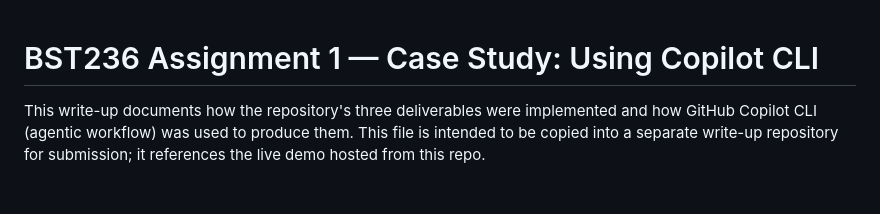
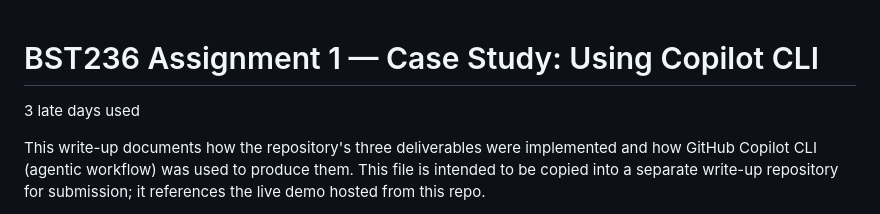
Before and after one commit to winnie104703/bst236, a Markdown page: README.md, the part around the change. Drawn GitHub-style; blank space fills up the shorter version.

```diff
--- a/README.md
+++ b/README.md
@@ -1,4 +1,6 @@
 # BST236 Assignment 1 — Case Study: Using Copilot CLI
+
+3 late days used
 
 This write-up documents how the repository's three deliverables were implemented and how GitHub Copilot CLI (agentic workflow) was used to produce them. This file is intended to be copied into a separate write-up repository for submission; it references the live demo hosted from this repo.
 
```
